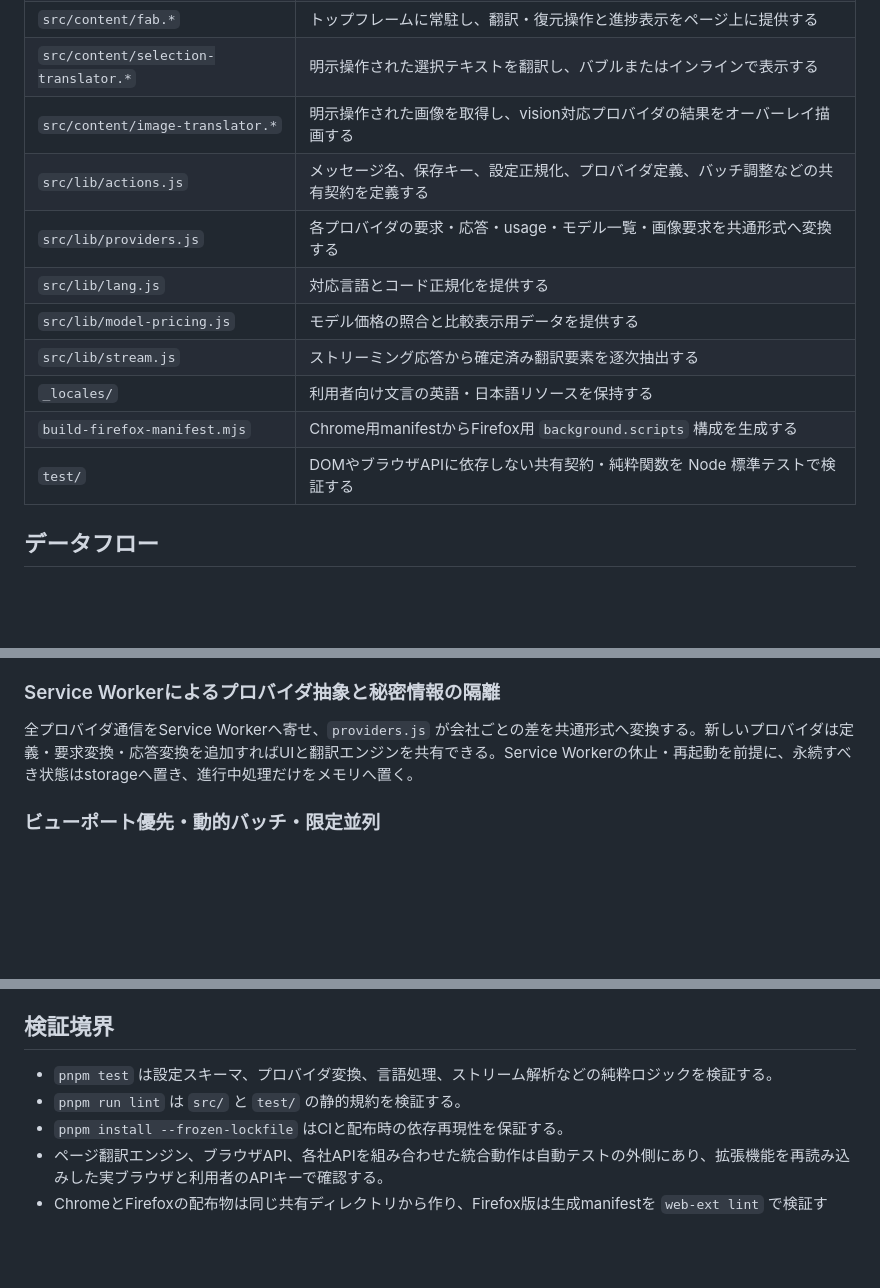
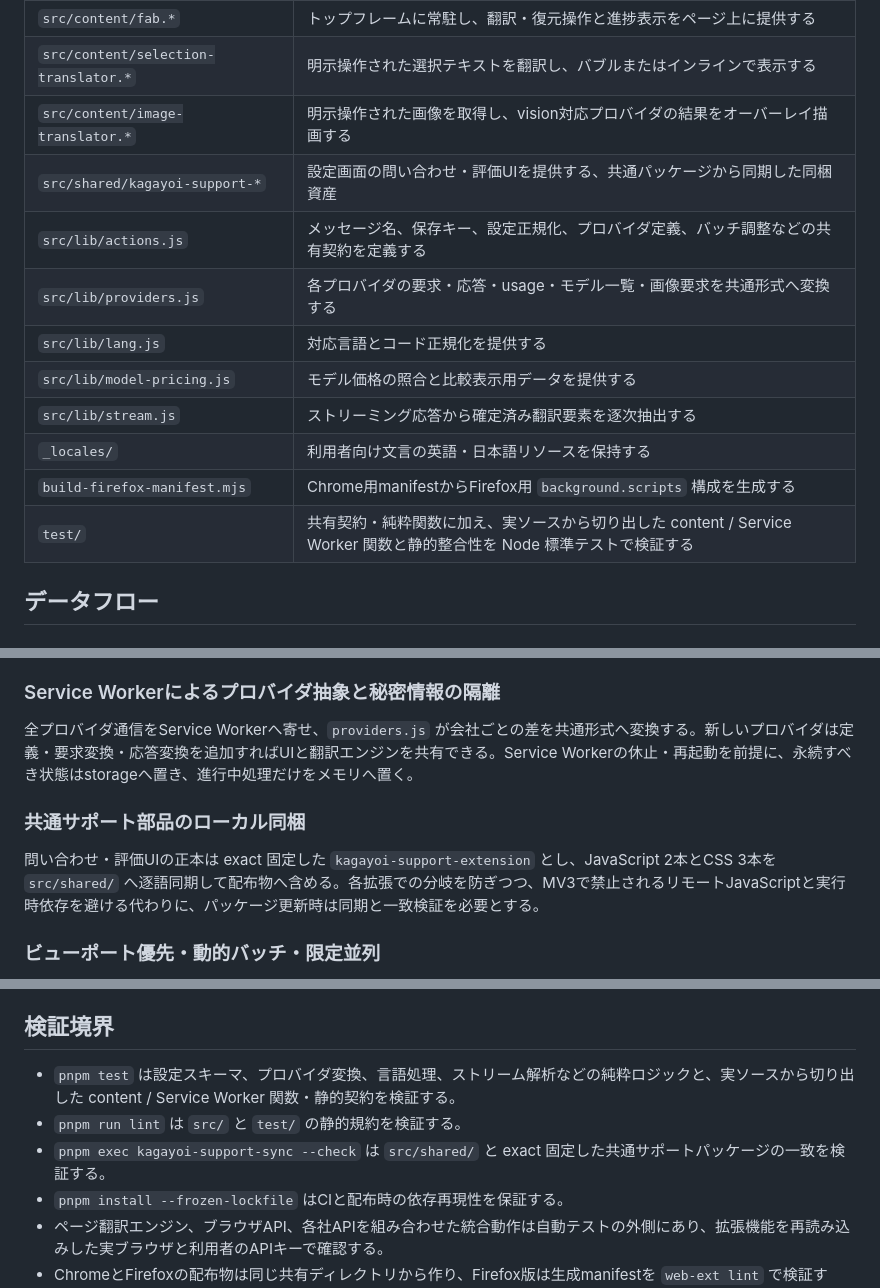
Before and after one commit to 1llum1n4t1s/ReplaceTranslator, a Markdown page: DESIGN.md, 3 parts joined by grey strips. GitHub-like rendering; blank space fills up the shorter version.

```diff
--- a/DESIGN.md
+++ b/DESIGN.md
@@ -23,6 +24,7 @@ ReplaceTranslator は、利用者が選んだクラウド LLM または無料 NM
 | `src/content/fab.*` | トップフレームに常駐し、翻訳・復元操作と進捗表示をページ上に提供する |
 | `src/content/selection-translator.*` | 明示操作された選択テキストを翻訳し、バブルまたはインラインで表示する |
 | `src/content/image-translator.*` | 明示操作された画像を取得し、vision対応プロバイダの結果をオーバーレイ描画する |
+| `src/shared/kagayoi-support-*` | 設定画面の問い合わせ・評価UIを提供する、共通パッケージから同期した同梱資産 |
 | `src/lib/actions.js` | メッセージ名、保存キー、設定正規化、プロバイダ定義、バッチ調整などの共有契約を定義する |
 | `src/lib/providers.js` | 各プロバイダの要求・応答・usage・モデル一覧・画像要求を共通形式へ変換する |
 | `src/lib/lang.js` | 対応言語とコード正規化を提供する |
@@ -30,7 +32,7 @@ ReplaceTranslator は、利用者が選んだクラウド LLM または無料 NM
 | `src/lib/stream.js` | ストリーミング応答から確定済み翻訳要素を逐次抽出する |
 | `_locales/` | 利用者向け文言の英語・日本語リソースを保持する |
 | `build-firefox-manifest.mjs` | Chrome用manifestからFirefox用 `background.scripts` 構成を生成する |
-| `test/` | DOMやブラウザAPIに依存しない共有契約・純粋関数を Node 標準テストで検証する |
+| `test/` | 共有契約・純粋関数に加え、実ソースから切り出した content / Service Worker 関数と静的整合性を Node 標準テストで検証する |
 
 ## データフロー
 
@@ -88,6 +90,10 @@ ReplaceTranslator は、利用者が選んだクラウド LLM または無料 NM
 
 全プロバイダ通信をService Workerへ寄せ、`providers.js` が会社ごとの差を共通形式へ変換する。新しいプロバイダは定義・要求変換・応答変換を追加すればUIと翻訳エンジンを共有できる。Service Workerの休止・再起動を前提に、永続すべき状態はstorageへ置き、進行中処理だけをメモリへ置く。
 
+### 共通サポート部品のローカル同梱
+
+問い合わせ・評価UIの正本は exact 固定した `kagayoi-support-extension` とし、JavaScript 2本とCSS 3本を `src/shared/` へ逐語同期して配布物へ含める。各拡張での分岐を防ぎつつ、MV3で禁止されるリモートJavaScriptと実行時依存を避ける代わりに、パッケージ更新時は同期と一致検証を必要とする。
+
 ### ビューポート優先・動的バッチ・限定並列
 
 ページ全体を一括送信せず、利用者が先に読む領域を優先してバッチ化する。往復回数を抑えつつ、実測スループットとレート制限からバッチサイズを調整し、プロバイダ固有の並列上限を適用する。速度とAPI制限への耐性を得る代わりに、DOM監視、再試行、部分完了の状態管理が複雑になる。
@@ -110,8 +116,9 @@ FAB、選択翻訳、画像翻訳は接頭辞付きID・クラス、`all: initia
 
 ## 検証境界
 
-- `pnpm test` は設定スキーマ、プロバイダ変換、言語処理、ストリーム解析などの純粋ロジックを検証する。
+- `pnpm test` は設定スキーマ、プロバイダ変換、言語処理、ストリーム解析などの純粋ロジックと、実ソースから切り出した content / Service Worker 関数・静的契約を検証する。
 - `pnpm run lint` は `src/` と `test/` の静的規約を検証する。
+- `pnpm exec kagayoi-support-sync --check` は `src/shared/` と exact 固定した共通サポートパッケージの一致を検証する。
 - `pnpm install --frozen-lockfile` はCIと配布時の依存再現性を保証する。
 - ページ翻訳エンジン、ブラウザAPI、各社APIを組み合わせた統合動作は自動テストの外側にあり、拡張機能を再読み込みした実ブラウザと利用者のAPIキーで確認する。
 - ChromeとFirefoxの配布物は同じ共有ディレクトリから作り、Firefox版は生成manifestを `web-ext lint` で検証する。
```
Also changed, not shown: other parts of DESIGN.md (+1 -0 lines), AGENTS.md (+4 -3 lines).
